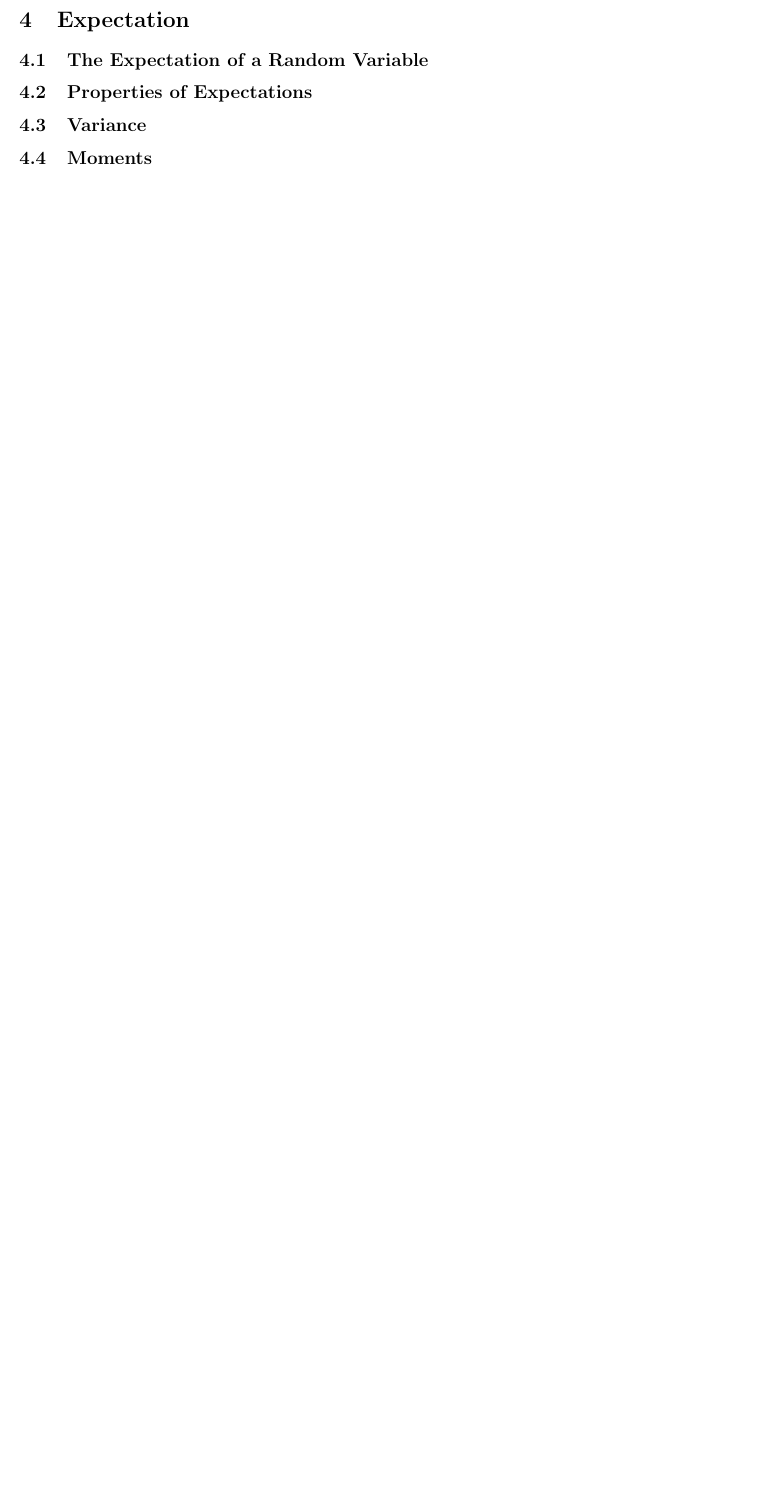
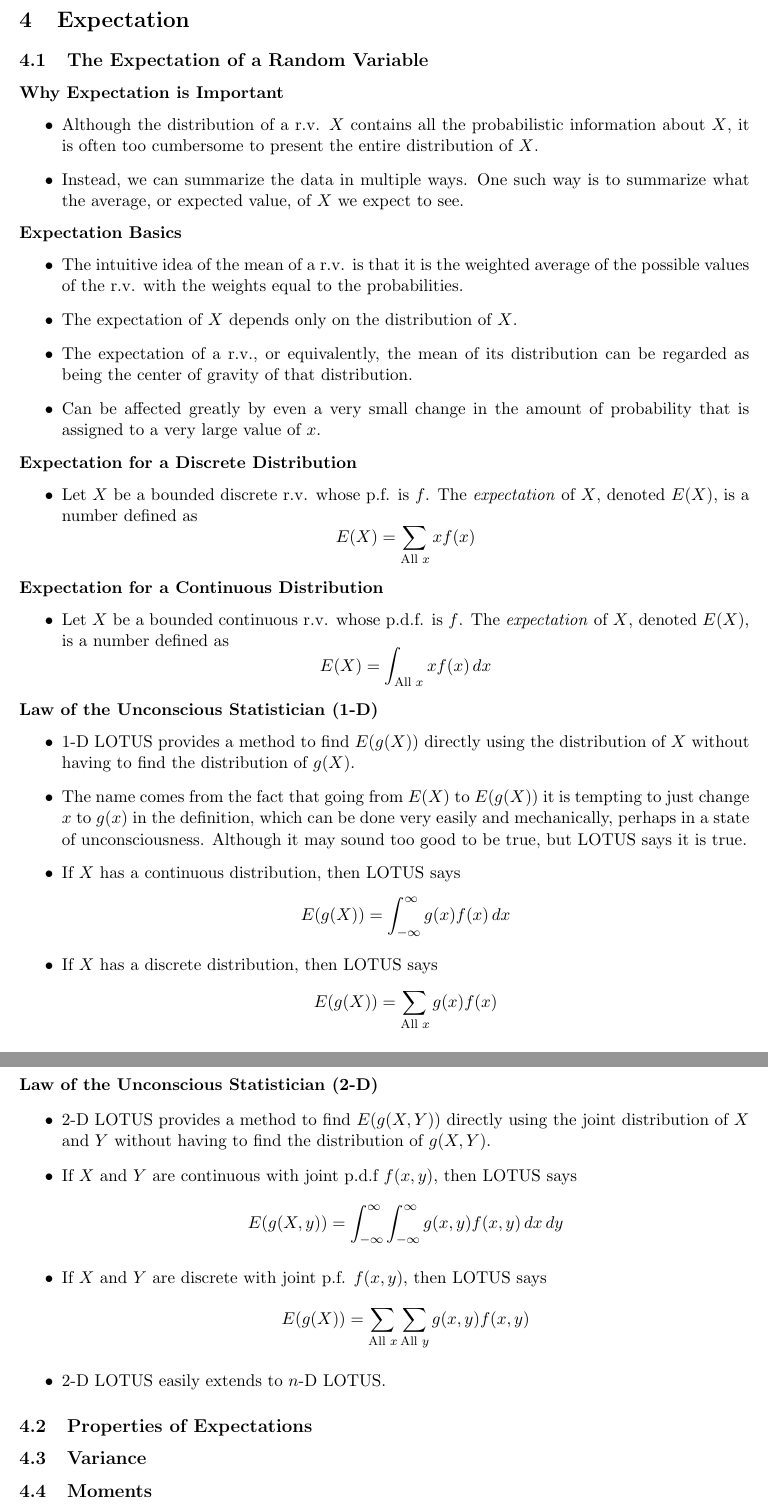
Before and after one commit to nathanueda/nate_notes, a LaTeX document (probability_and_statistics_degroot/probability_and_statistics_notes.tex): part of page 30 of 31 before the commit and two parts of pages 30 and 31 of 33 after it, the two joined at a grey line, cut so that both start at the same text, the shorter picture padded with empty space. Compiled offline with pdfLaTeX.

Commit message:
DeGroot 4.1

```diff
--- a/probability_and_statistics_degroot/probability_and_statistics_notes.tex
+++ b/probability_and_statistics_degroot/probability_and_statistics_notes.tex
@@ -1319,6 +1319,65 @@ problem is fittingly called, the Gambler's Ruin problem. \\
 \section{Expectation}
 
 \subsection{The Expectation of a Random Variable}
+
+\textbf{Why Expectation is Important}
+\begin{itemize}
+    \item Although the distribution of a r.v. $X$ contains all the probabilistic information
+    about $X$, it is often too cumbersome to present the entire distribution of $X$.
+    \item Instead, we can summarize the data in multiple ways. One such way is to summarize
+    what the average, or expected value, of $X$ we expect to see.
+\end{itemize}
+
+\textbf{Expectation Basics}
+\begin{itemize}
+    \item The intuitive idea of the mean of a r.v. is that it is the weighted average of the
+    possible values of the r.v. with the weights equal to the probabilities.
+    \item The expectation of $X$ depends only on the distribution of $X$.
+    \item The expectation of a r.v., or equivalently, the mean of its distribution can be
+    regarded as being the center of gravity of that distribution.
+    \item Can be affected greatly by even a very small change in the amount of probability
+    that is assigned to a very large value of $x$.
+\end{itemize}
+
+\textbf{Expectation for a Discrete Distribution}
+\begin{itemize}
+    \item Let $X$ be a bounded discrete r.v. whose p.f. is $f$. The \textit{expectation} of
+    $X$, denoted $E(X)$, is a number defined as
+    \[E(X) = \sum_{\text{All } x}x f(x)\]
+\end{itemize}
+
+\textbf{Expectation for a Continuous Distribution}
+\begin{itemize}
+    \item Let $X$ be a bounded continuous r.v. whose p.d.f. is $f$. The \textit{expectation}
+    of $X$, denoted $E(X)$, is a number defined as
+    \[E(X) = \int_{\text{All } x}x f(x) \,dx\]
+\end{itemize}
+
+\textbf{Law of the Unconscious Statistician (1-D)}
+\begin{itemize}
+    \item 1-D LOTUS provides a method to find $E(g(X))$ directly using the distribution of $X$
+    without having to find the distribution of $g(X)$.
+    \item The name comes from the fact that going from $E(X)$ to $E(g(X))$ it is tempting to
+    just change $x$ to $g(x)$ in the definition, which can be done very easily and
+    mechanically, perhaps in a state of unconsciousness. Although it may sound too good to be
+    true, but LOTUS says it is true.
+    \item If $X$ has a continuous distribution, then LOTUS says
+    \[E(g(X)) = \int_{-\infty}^{\infty} g(x) f(x) \,dx\]
+    \item If $X$ has a discrete distribution, then LOTUS says
+    \[E(g(X)) = \sum_{\text{All } x} g(x) f(x)\]
+\end{itemize}
+
+\textbf{Law of the Unconscious Statistician (2-D)}
+\begin{itemize}
+    \item 2-D LOTUS provides a method to find $E(g(X,Y))$ directly using the joint
+    distribution of $X$ and $Y$ without having to find the distribution of $g(X,Y)$.
+    \item If $X$ and $Y$ are continuous with joint p.d.f $f(x,y)$, then LOTUS says
+    \[E(g(X,y)) = \int_{-\infty}^{\infty} \int_{-\infty}^{\infty} g(x,y) f(x,y) \,dx \,dy\]
+    \item If $X$ and $Y$ are discrete with joint p.f. $f(x,y)$, then LOTUS says
+    \[E(g(X)) = \sum_{\text{All } x} \sum_{\text{All } y} g(x,y) f(x,y)\]
+    \item 2-D LOTUS easily extends to $n$-D LOTUS.
+\end{itemize}
+
 \subsection{Properties of Expectations}
 \subsection{Variance}
 \subsection{Moments}
```
Also changed, not shown: probability_and_statistics_degroot/probability_and_statistics_notes.pdf, probability_and_statistics_degroot/probability_and_statistics_notes.tex (7 more changed lines), 6 other files.
